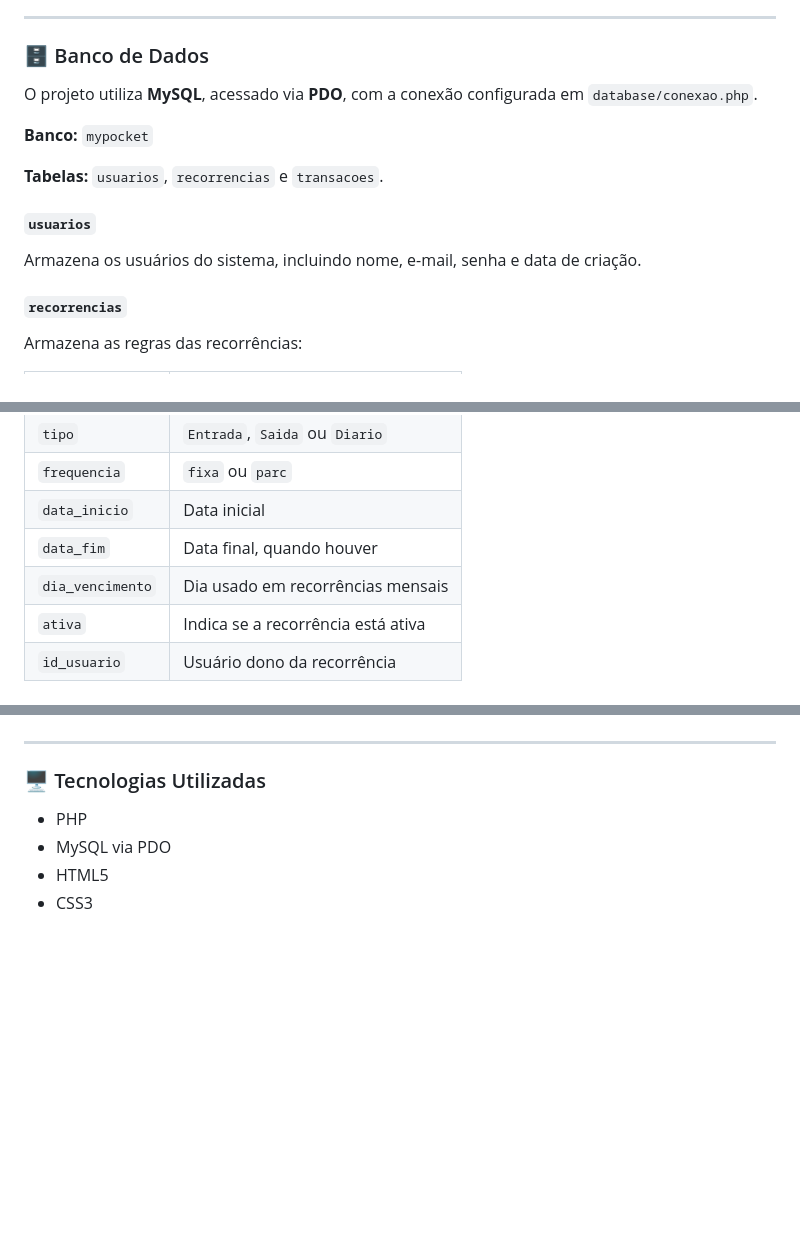
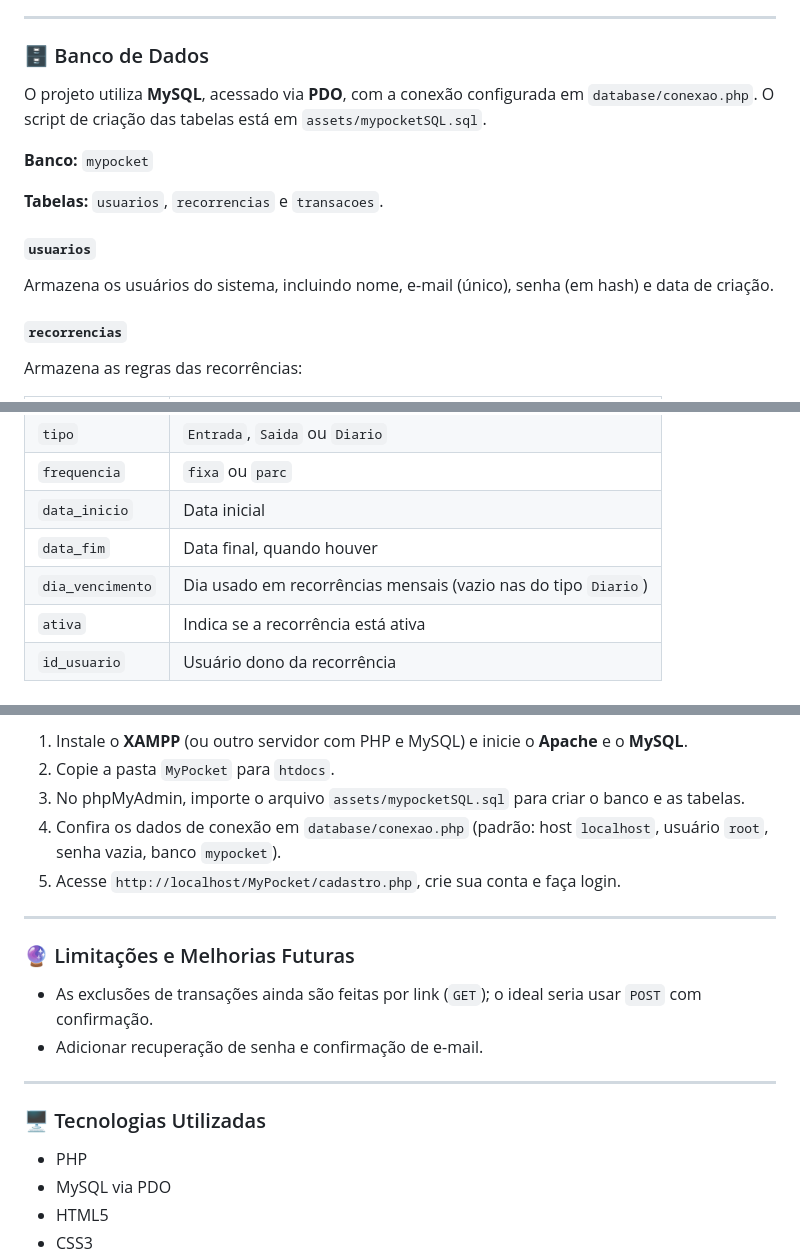
Before and after one commit to vitormatosz/MyPocket, a Markdown page: README.md, 3 parts joined by grey strips. Rendered like a GitHub page; blank space fills up the shorter version.

```diff
--- a/README.md
+++ b/README.md
@@ -52,7 +67,7 @@ Cada usuário possui suas próprias transações e recorrências, identificadas
 
 ### 🗄️ Banco de Dados
 
-O projeto utiliza **MySQL**, acessado via **PDO**, com a conexão configurada em `database/conexao.php`.
+O projeto utiliza **MySQL**, acessado via **PDO**, com a conexão configurada em `database/conexao.php`. O script de criação das tabelas está em `assets/mypocketSQL.sql`.
 
 **Banco:** `mypocket`
 
@@ -60,7 +75,7 @@ O projeto utiliza **MySQL**, acessado via **PDO**, com a conexão configurada em
 
 #### `usuarios`
 
-Armazena os usuários do sistema, incluindo nome, e-mail, senha e data de criação.
+Armazena os usuários do sistema, incluindo nome, e-mail (único), senha (em hash) e data de criação.
 
 #### `recorrencias`
 
@@ -75,7 +90,7 @@ Armazena as regras das recorrências:
 | `frequencia` | `fixa` ou `parc` |
 | `data_inicio` | Data inicial |
 | `data_fim` | Data final, quando houver |
-| `dia_vencimento` | Dia usado em recorrências mensais |
+| `dia_vencimento` | Dia usado em recorrências mensais (vazio nas do tipo `Diario`) |
 | `ativa` | Indica se a recorrência está ativa |
 | `id_usuario` | Usuário dono da recorrência |
 
@@ -131,3 +204,15 @@ O projeto utiliza:
+1. Instale o **XAMPP** (ou outro servidor com PHP e MySQL) e inicie o **Apache** e o **MySQL**.
+2. Copie a pasta `MyPocket` para `htdocs`.
+3. No phpMyAdmin, importe o arquivo `assets/mypocketSQL.sql` para criar o banco e as tabelas.
+4. Confira os dados de conexão em `database/conexao.php` (padrão: host `localhost`, usuário `root`, senha vazia, banco `mypocket`).
+5. Acesse `http://localhost/MyPocket/cadastro.php`, crie sua conta e faça login.
+
+---
+
+### 🔮 Limitações e Melhorias Futuras
+
+* As exclusões de transações ainda são feitas por link (`GET`); o ideal seria usar `POST` com confirmação.
+* Adicionar recuperação de senha e confirmação de e-mail.
 
 ---
 
```
Also changed, not shown: other parts of README.md (+90 -17 lines).
